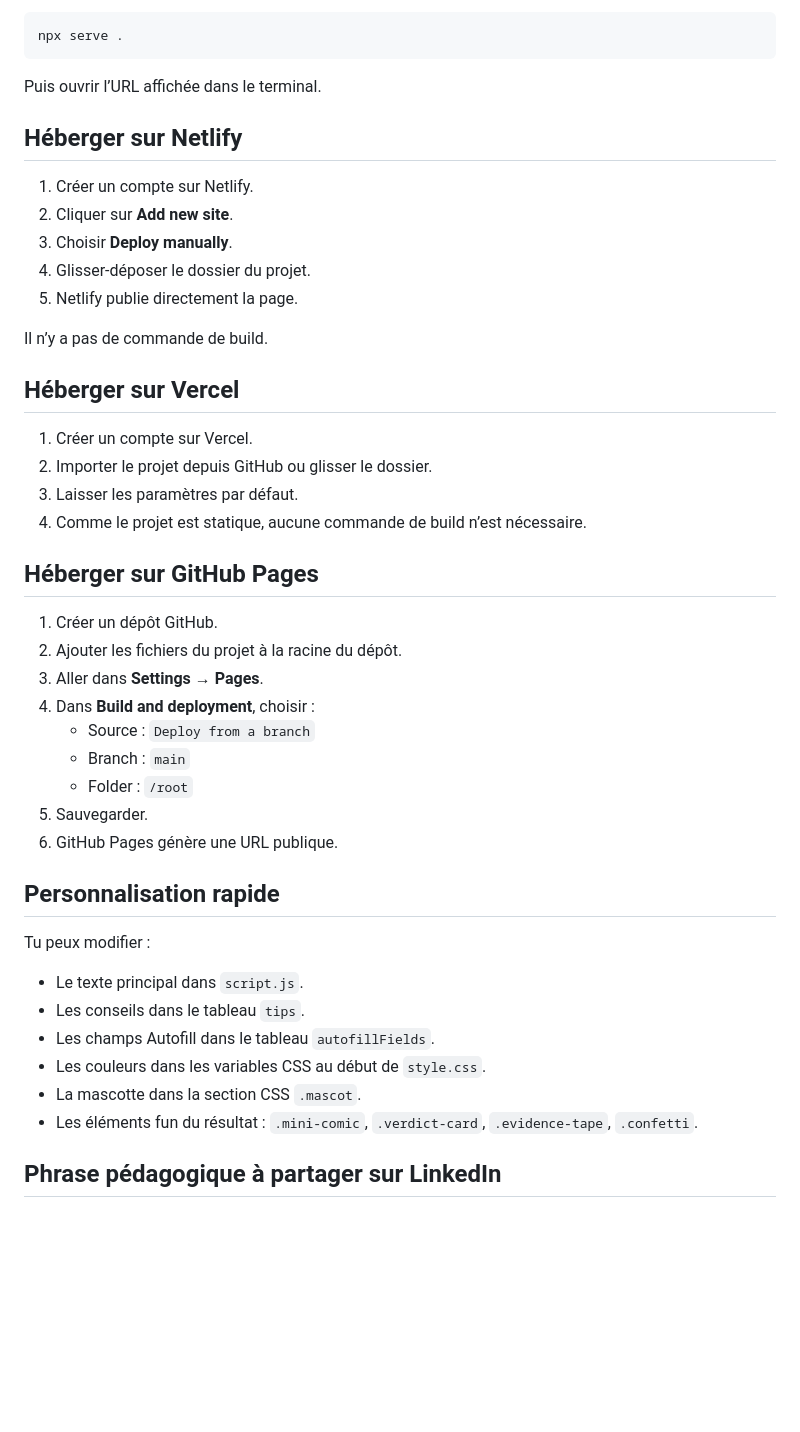
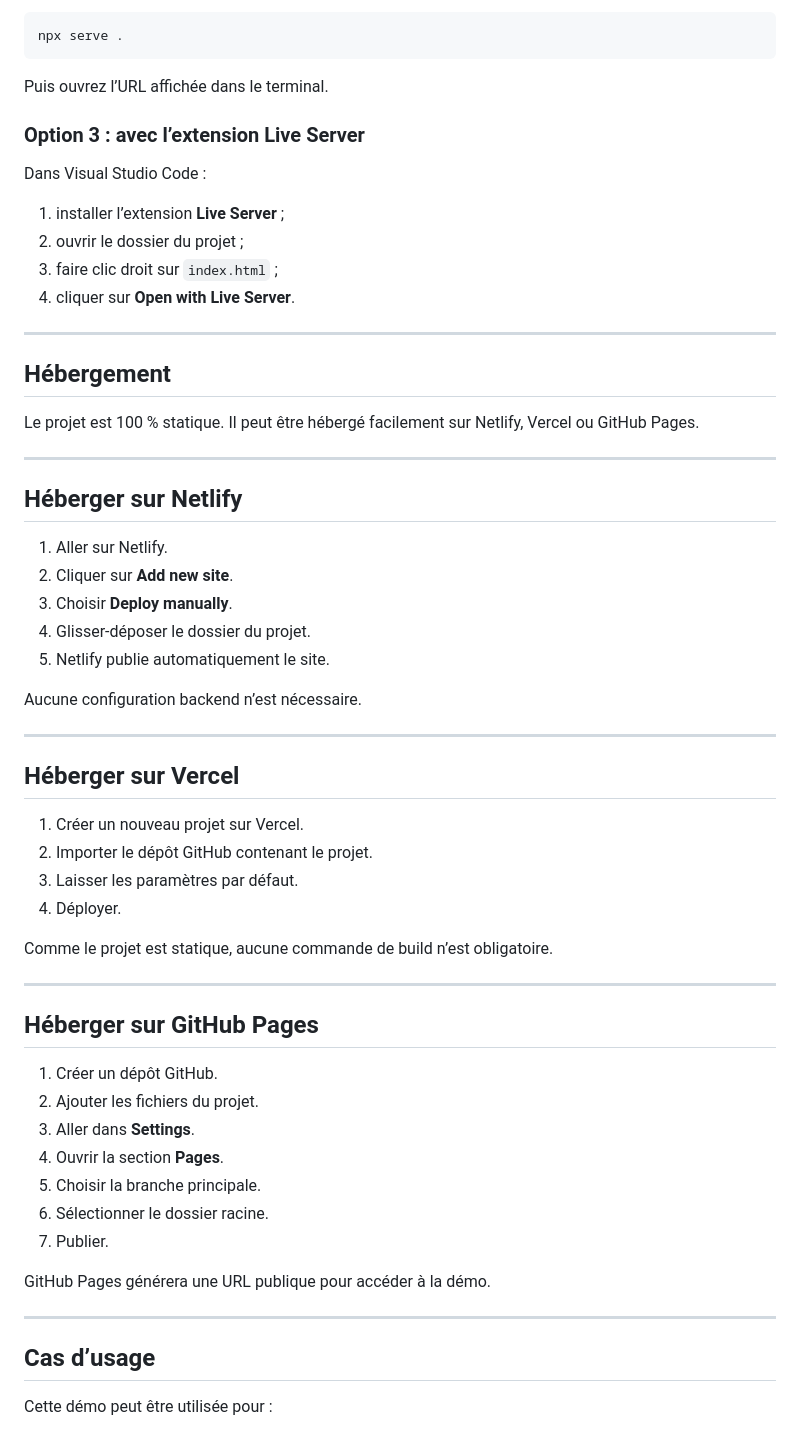
Before and after one commit to imene-yahiaoui/formulaire-bavard, a Markdown page: README.md, the part around one of its changes. GitHub-like rendering; blank space fills up the shorter version.

````diff
--- a/README.md
+++ b/README.md
@@ -108,47 +154,63 @@ Option avec Node :
 npx serve .
 ```
 
-Puis ouvrir l’URL affichée dans le terminal.
+Puis ouvrez l’URL affichée dans le terminal.
+
+### Option 3 : avec l’extension Live Server
+
+Dans Visual Studio Code :
+
+1. installer l’extension **Live Server** ;
+2. ouvrir le dossier du projet ;
+3. faire clic droit sur `index.html` ;
+4. cliquer sur **Open with Live Server**.
+
+---
+
+## Hébergement
+
+Le projet est 100 % statique. Il peut être hébergé facilement sur Netlify, Vercel ou GitHub Pages.
+
+---
 
 ## Héberger sur Netlify
 
-1. Créer un compte sur Netlify.
+1. Aller sur Netlify.
 2. Cliquer sur **Add new site**.
 3. Choisir **Deploy manually**.
 4. Glisser-déposer le dossier du projet.
-5. Netlify publie directement la page.
+5. Netlify publie automatiquement le site.
 
-Il n’y a pas de commande de build.
+Aucune configuration backend n’est nécessaire.
+
+---
 
 ## Héberger sur Vercel
 
-1. Créer un compte sur Vercel.
-2. Importer le projet depuis GitHub ou glisser le dossier.
+1. Créer un nouveau projet sur Vercel.
+2. Importer le dépôt GitHub contenant le projet.
 3. Laisser les paramètres par défaut.
-4. Comme le projet est statique, aucune commande de build n’est nécessaire.
+4. Déployer.
+
+Comme le projet est statique, aucune commande de build n’est obligatoire.
+
+---
 
 ## Héberger sur GitHub Pages
 
 1. Créer un dépôt GitHub.
-2. Ajouter les fichiers du projet à la racine du dépôt.
-3. Aller dans **Settings** → **Pages**.
-4. Dans **Build and deployment**, choisir :
-   - Source : `Deploy from a branch`
-   - Branch : `main`
-   - Folder : `/root`
-5. Sauvegarder.
-6. GitHub Pages génère une URL publique.
+2. Ajouter les fichiers du projet.
+3. Aller dans **Settings**.
+4. Ouvrir la section **Pages**.
+5. Choisir la branche principale.
+6. Sélectionner le dossier racine.
+7. Publier.
 
-## Personnalisation rapide
+GitHub Pages générera une URL publique pour accéder à la démo.
 
-Tu peux modifier :
+---
 
-- Le texte principal dans `script.js`.
-- Les conseils dans le tableau `tips`.
-- Les champs Autofill dans le tableau `autofillFields`.
-- Les couleurs dans les variables CSS au début de `style.css`.
-- La mascotte dans la section CSS `.mascot`.
-- Les éléments fun du résultat : `.mini-comic`, `.verdict-card`, `.evidence-tape`, `.confetti`.
+## Cas d’usage
 
-## Phrase pédagogique à partager sur LinkedIn
+Cette démo peut être utilisée pour :
 
````
Also changed, not shown: other parts of README.md (+144 -64 lines).
